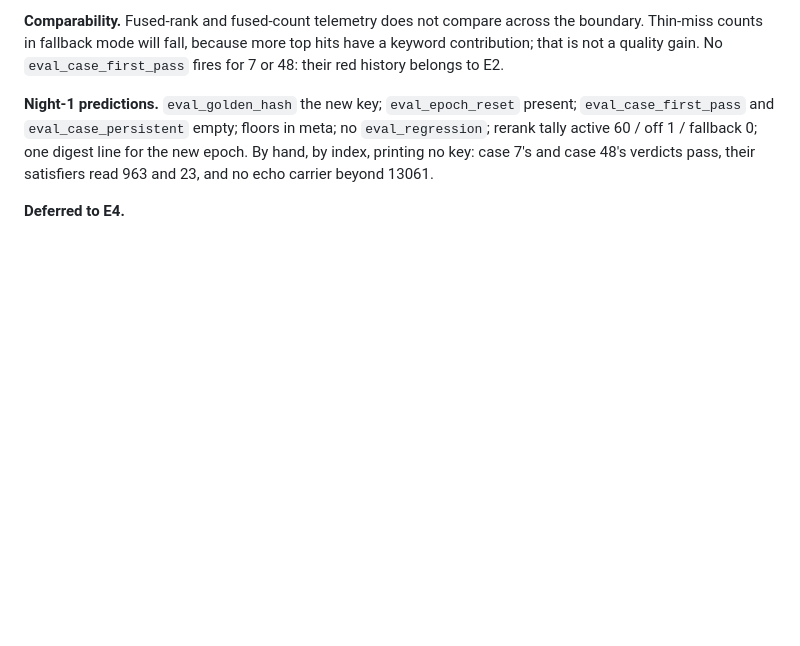
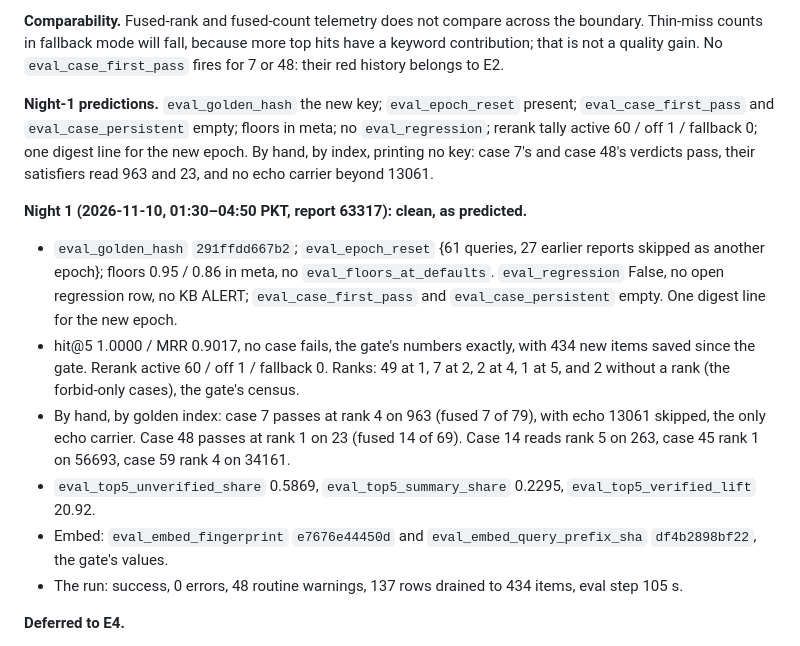
Before and after one commit to n3rd-bugs/knowledge-vault, a Markdown page: eval/EPOCHS.md, the part around the change. GitHub-like rendering; blank space fills up the shorter version.

Commit message:
docs(eval): E3 night-1 read — clean, the gate's numbers with 434 more items in the corpus
Report 63317 (2026-11-10): key 291ffdd667b2, epoch reset, floors 0.95 / 0.86, hit@5 1.0000, MRR 0.9017,
rerank 60 / 1 / 0, no regression, no alert, no first-pass or persistent case. Cases 7 and 48 pass on 963
and 23, and 13061 is the only echo carrier.

Co-Authored-By: Claude Opus 5.5 <noreply@anthropic.com>

```diff
--- a/eval/EPOCHS.md
+++ b/eval/EPOCHS.md
@@ -483,6 +483,18 @@ hits have a keyword contribution; that is not a quality gain. No `eval_case_firs
 no `eval_regression`; rerank tally active 60 / off 1 / fallback 0; one digest line for the new epoch. By hand, by index, printing no key: case 7's and case
 48's verdicts pass, their satisfiers read 963 and 23, and no echo carrier beyond 13061.
 
+**Night 1 (2026-11-10, 01:30–04:50 PKT, report 63317): clean, as predicted.**
+- `eval_golden_hash` `291ffdd667b2`; `eval_epoch_reset` {61 queries, 27 earlier reports skipped as another epoch}; floors 0.95 / 0.86
+  in meta, no `eval_floors_at_defaults`. `eval_regression` False, no open regression row, no KB ALERT; `eval_case_first_pass` and
+  `eval_case_persistent` empty. One digest line for the new epoch.
+- hit@5 1.0000 / MRR 0.9017, no case fails, the gate's numbers exactly, with 434 new items saved since the gate. Rerank active 60 / off
+  1 / fallback 0. Ranks: 49 at 1, 7 at 2, 2 at 4, 1 at 5, and 2 without a rank (the forbid-only cases), the gate's census.
+- By hand, by golden index: case 7 passes at rank 4 on 963 (fused 7 of 79), with echo 13061 skipped, the only echo carrier. Case 48
+  passes at rank 1 on 23 (fused 14 of 69). Case 14 reads rank 5 on 263, case 45 rank 1 on 56693, case 59 rank 4 on 34161.
+- `eval_top5_unverified_share` 0.5869, `eval_top5_summary_share` 0.2295, `eval_top5_verified_lift` 20.92.
+- Embed: `eval_embed_fingerprint` `e7676e44450d` and `eval_embed_query_prefix_sha` `df4b2898bf22`, the gate's values.
+- The run: success, 0 errors, 48 routine warnings, 137 rows drained to 434 items, eval step 105 s.
+
 **Deferred to E4.**
 - The OR key itself: item-level coverage favours long documents, which is what is sliding case 48. A best-chunk coverage key should hold its margin better. Unmeasured.
 - Rerank window. R=30 reads best under boost and clears zero, at +0.46 s p50 and +1.13 s p95 on sample 2 (a loaded hour; +0.25 s p50 on golden) and the queueing
```
